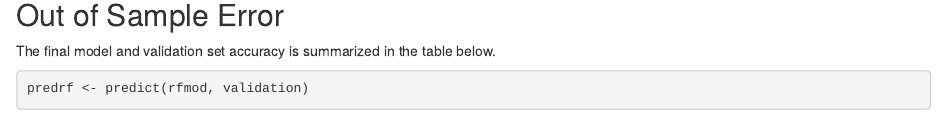
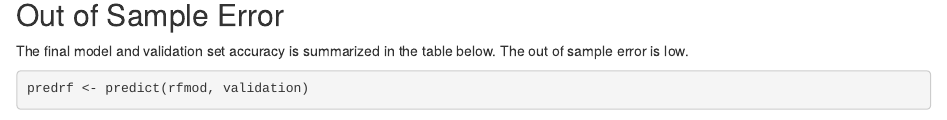
Before and after one commit to Smendero/Comparing-Predictive-algorithms, an R Markdown document (Prediction.Rmd): the page in a window 1100 px wide, from 5220 px down. Rendered offline with R 4.5, knitr and Pandoc, with nearby package versions; some code elsewhere in the file could not run offline.

Commit message:
Update Prediction.Rmd

````diff
--- a/Prediction.Rmd
+++ b/Prediction.Rmd
@@ -183,7 +183,7 @@ confusionMatrix(predrf, testing2$classe)
 
 ## Out of Sample Error
 
-The final model and validation set accuracy is summarized in the table below.
+The final model and validation set accuracy is summarized in the table below. The out of sample error is low.
 
 ```{r out_of_sample}
 
````
